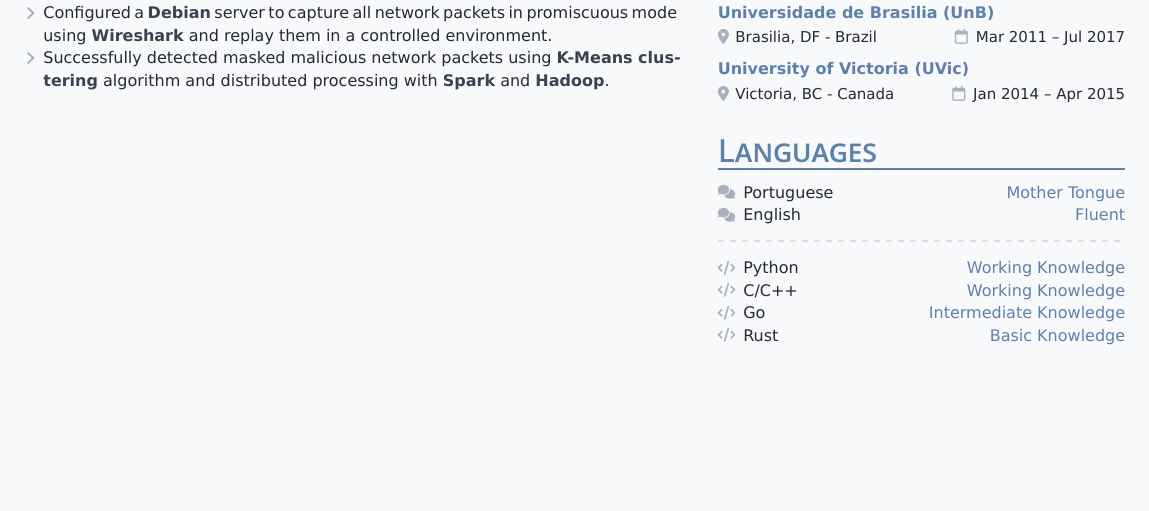
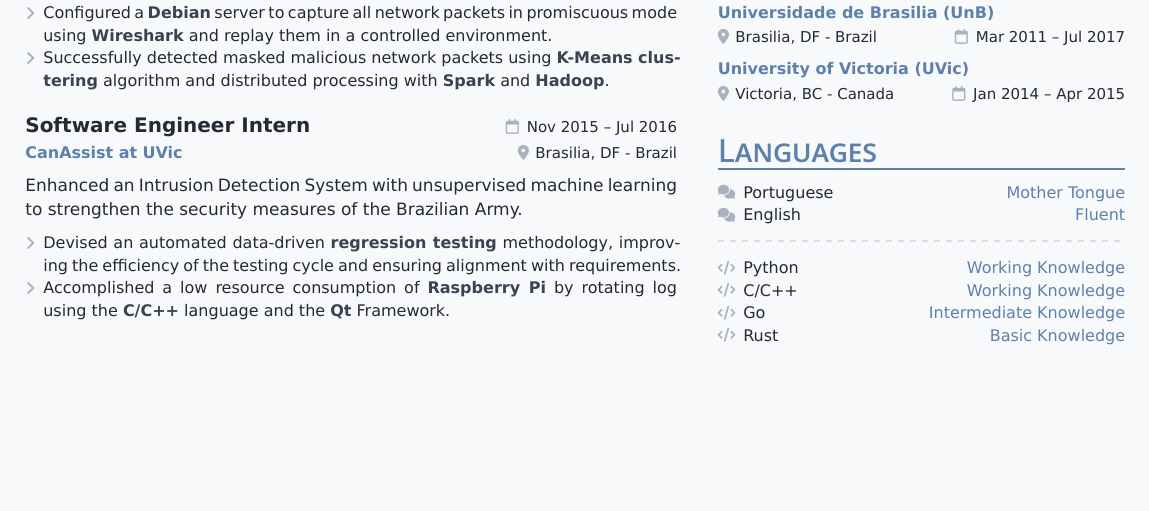
Before and after one commit to mfurquimdev/resume, a Typst document (resume.typ): part of the page, cut so that both start at the same text. The pictures show the PDF file resume.pdf that the author committed with the source.

Commit message:
Add Software Engineer intern experience

```diff
--- a/resume.typ
+++ b/resume.typ
@@ -240,3 +240,6 @@ Collaborated with multiple teams to improve observability of the back-end servic
       - Successfully detected masked malicious network packets using #link("https://en.wikipedia.org/wiki/K-means_clustering")[K-Means clustering] algorithm and distributed processing with #link("https://spark.apache.org/")[Spark] and #link("https://hadoop.apache.org/")[Hadoop].
     ]
 
+    #v(0.6em)
+
+    #text(size: 10pt, weight: "semibold")[Software Engineer Intern]
@@ -242,0 +250,4 @@ Collaborated with multiple teams to improve observability of the back-end servic
+      #h(0.2em)
+      #text(weight: "regular")[Nov 2015 -- Jul 2016]
+    ]
+    #v(-0.4em)
@@ -243,3 +261,17 @@ Collaborated with multiple teams to improve observability of the back-end servic
+      #h(0.1em)
+      #text(weight: "regular")[Brasilia, DF - Brazil]
+    ]
+
+    Enhanced an Intrusion Detection System with unsupervised machine learning to strengthen the security measures of the Brazilian Army.
+
+    #[
+      #set text(size: 8pt)
+      #set list(marker: [#fa-icon("angle-right", fill: theme.item, solid: true)])
+
+      - Devised an automated data-driven #link("https://en.wikipedia.org/wiki/Regression_testing")[regression testing] methodology, improving the efficiency of the testing cycle and ensuring alignment with requirements.
+      - Accomplished a low resource consumption of #link("https://www.raspberrypi.org/")[Raspberry Pi] by rotating log using the #link("https://www.cplusplus.com/")[C/C++] language and the #link("https://www.qt.io/")[Qt] Framework.
+    ]
+
   ],
   align(left)[
   ],
```
Also changed, not shown: resume.pdf, resume.typ (11 more changed lines).
